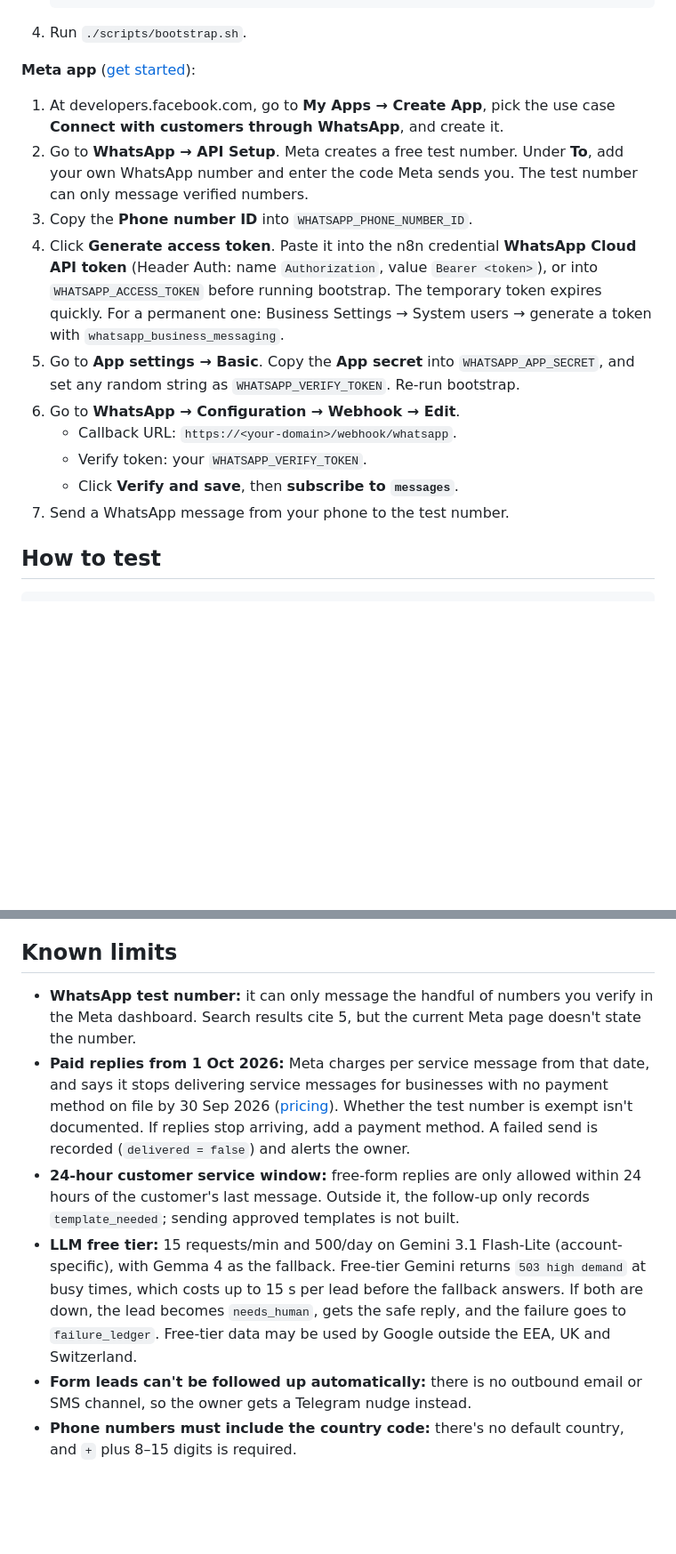
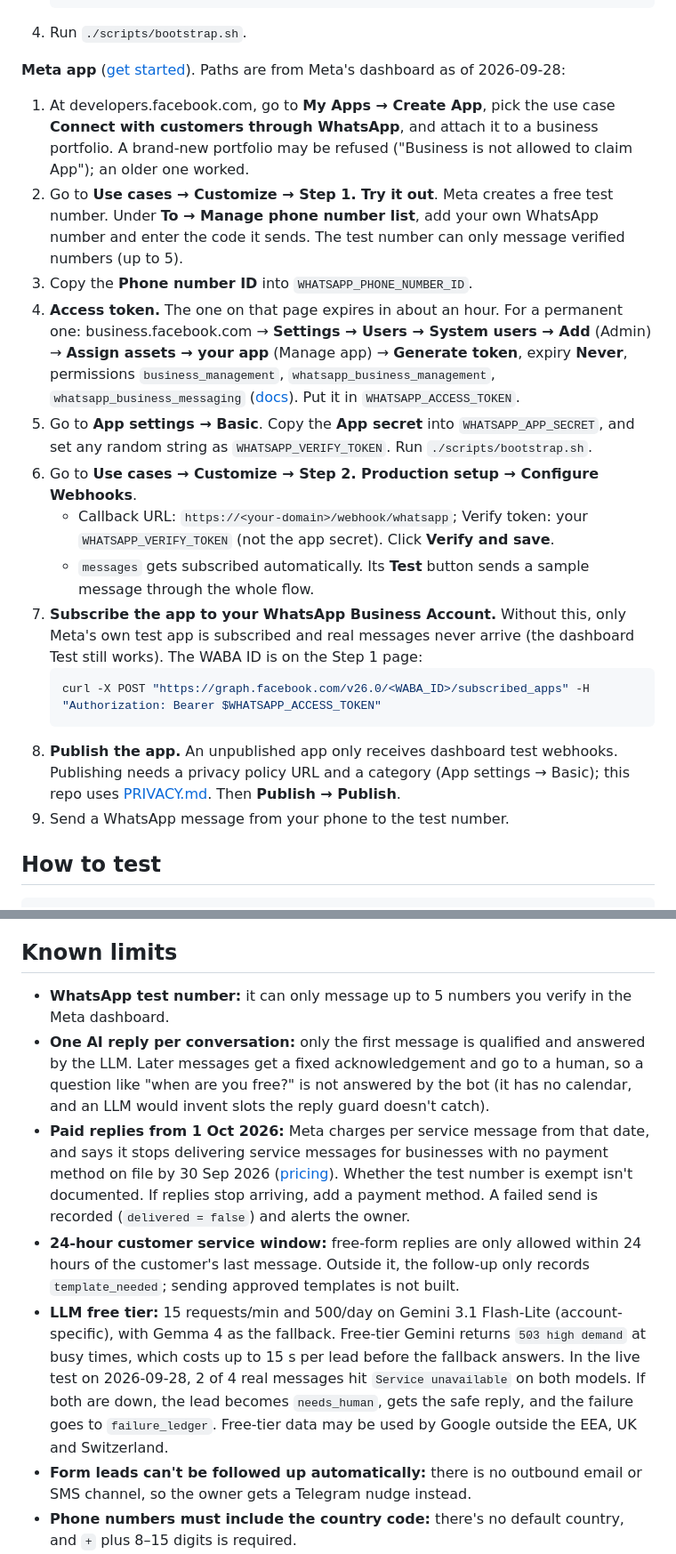
Before and after one commit to AbhishekbuildsAutomations/ai-ops-workflows, a Markdown page: workflows/01-whatsapp-lead-agent/README.md, 2 parts joined by grey strips. Shown at 89% size. Drawn GitHub-style; blank space fills up the shorter version.

````diff
--- a/workflows/01-whatsapp-lead-agent/README.md
+++ b/workflows/01-whatsapp-lead-agent/README.md
@@ -112,17 +114,21 @@ WhatsApp needs a public HTTPS URL, so you set up a tunnel first, then the Meta a
    ```
 4. Run `./scripts/bootstrap.sh`.
 
-**Meta app** ([get started](https://developers.facebook.com/documentation/business-messaging/whatsapp/get-started)):
-1. At developers.facebook.com, go to **My Apps → Create App**, pick the use case **Connect with customers through WhatsApp**, and create it.
-2. Go to **WhatsApp → API Setup**. Meta creates a free test number. Under **To**, add your own WhatsApp number and enter the code Meta sends you. The test number can only message verified numbers.
+**Meta app** ([get started](https://developers.facebook.com/documentation/business-messaging/whatsapp/get-started)). Paths are from Meta's dashboard as of 2026-09-28:
+1. At developers.facebook.com, go to **My Apps → Create App**, pick the use case **Connect with customers through WhatsApp**, and attach it to a business portfolio. A brand-new portfolio may be refused ("Business is not allowed to claim App"); an older one worked.
+2. Go to **Use cases → Customize → Step 1. Try it out**. Meta creates a free test number. Under **To → Manage phone number list**, add your own WhatsApp number and enter the code it sends. The test number can only message verified numbers (up to 5).
 3. Copy the **Phone number ID** into `WHATSAPP_PHONE_NUMBER_ID`.
-4. Click **Generate access token**. Paste it into the n8n credential **WhatsApp Cloud API token** (Header Auth: name `Authorization`, value `Bearer <token>`), or into `WHATSAPP_ACCESS_TOKEN` before running bootstrap. The temporary token expires quickly. For a permanent one: Business Settings → System users → generate a token with `whatsapp_business_messaging`.
-5. Go to **App settings → Basic**. Copy the **App secret** into `WHATSAPP_APP_SECRET`, and set any random string as `WHATSAPP_VERIFY_TOKEN`. Re-run bootstrap.
-6. Go to **WhatsApp → Configuration → Webhook → Edit**.
-   - Callback URL: `https://<your-domain>/webhook/whatsapp`.
-   - Verify token: your `WHATSAPP_VERIFY_TOKEN`.
-   - Click **Verify and save**, then **subscribe to `messages`**.
-7. Send a WhatsApp message from your phone to the test number.
+4. **Access token.** The one on that page expires in about an hour. For a permanent one: business.facebook.com → **Settings → Users → System users → Add** (Admin) → **Assign assets → your app** (Manage app) → **Generate token**, expiry **Never**, permissions `business_management`, `whatsapp_business_management`, `whatsapp_business_messaging` ([docs](https://developers.facebook.com/documentation/business-messaging/whatsapp/access-tokens)). Put it in `WHATSAPP_ACCESS_TOKEN`.
+5. Go to **App settings → Basic**. Copy the **App secret** into `WHATSAPP_APP_SECRET`, and set any random string as `WHATSAPP_VERIFY_TOKEN`. Run `./scripts/bootstrap.sh`.
+6. Go to **Use cases → Customize → Step 2. Production setup → Configure Webhooks**.
+   - Callback URL: `https://<your-domain>/webhook/whatsapp`; Verify token: your `WHATSAPP_VERIFY_TOKEN` (not the app secret). Click **Verify and save**.
+   - `messages` gets subscribed automatically. Its **Test** button sends a sample message through the whole flow.
+7. **Subscribe the app to your WhatsApp Business Account.** Without this, only Meta's own test app is subscribed and real messages never arrive (the dashboard Test still works). The WABA ID is on the Step 1 page:
+   ```bash
+   curl -X POST "https://graph.facebook.com/v26.0/<WABA_ID>/subscribed_apps" -H "Authorization: Bearer $WHATSAPP_ACCESS_TOKEN"
+   ```
+8. **Publish the app.** An unpublished app only receives dashboard test webhooks. Publishing needs a privacy policy URL and a category (App settings → Basic); this repo uses [PRIVACY.md](../../PRIVACY.md). Then **Publish → Publish**.
+9. Send a WhatsApp message from your phone to the test number.
 
 ## How to test
 
@@ -189,10 +195,11 @@ _Pending: WhatsApp chat on a phone (number blurred), Telegram hot-lead alert, Tw
 
 ## Known limits
 
-- **WhatsApp test number:** it can only message the handful of numbers you verify in the Meta dashboard. Search results cite 5, but the current Meta page doesn't state the number.
+- **WhatsApp test number:** it can only message up to 5 numbers you verify in the Meta dashboard.
+- **One AI reply per conversation:** only the first message is qualified and answered by the LLM. Later messages get a fixed acknowledgement and go to a human, so a question like "when are you free?" is not answered by the bot (it has no calendar, and an LLM would invent slots the reply guard doesn't catch).
 - **Paid replies from 1 Oct 2026:** Meta charges per service message from that date, and says it stops delivering service messages for businesses with no payment method on file by 30 Sep 2026 ([pricing](https://developers.facebook.com/documentation/business-messaging/whatsapp/pricing/non-template-messages/)). Whether the test number is exempt isn't documented. If replies stop arriving, add a payment method. A failed send is recorded (`delivered = false`) and alerts the owner.
 - **24-hour customer service window:** free-form replies are only allowed within 24 hours of the customer's last message. Outside it, the follow-up only records `template_needed`; sending approved templates is not built.
-- **LLM free tier:** 15 requests/min and 500/day on Gemini 3.1 Flash-Lite (account-specific), with Gemma 4 as the fallback. Free-tier Gemini returns `503 high demand` at busy times, which costs up to 15 s per lead before the fallback answers. If both are down, the lead becomes `needs_human`, gets the safe reply, and the failure goes to `failure_ledger`. Free-tier data may be used by Google outside the EEA, UK and Switzerland.
+- **LLM free tier:** 15 requests/min and 500/day on Gemini 3.1 Flash-Lite (account-specific), with Gemma 4 as the fallback. Free-tier Gemini returns `503 high demand` at busy times, which costs up to 15 s per lead before the fallback answers. In the live test on 2026-09-28, 2 of 4 real messages hit `Service unavailable` on both models. If both are down, the lead becomes `needs_human`, gets the safe reply, and the failure goes to `failure_ledger`. Free-tier data may be used by Google outside the EEA, UK and Switzerland.
 - **Form leads can't be followed up automatically:** there is no outbound email or SMS channel, so the owner gets a Telegram nudge instead.
 - **Phone numbers must include the country code:** there's no default country, and `+` plus 8–15 digits is required.
 - **The Meta app secret is an env var:** the signature check runs in a Code node, which can't read n8n credentials, so any workflow editor can read it. If it's unset, the signature isn't checked, and the run records that.
````
Also changed, not shown: other parts of workflows/01-whatsapp-lead-agent/README.md (+4 -2 lines), docs/build-log.md (+15 -0 lines).
